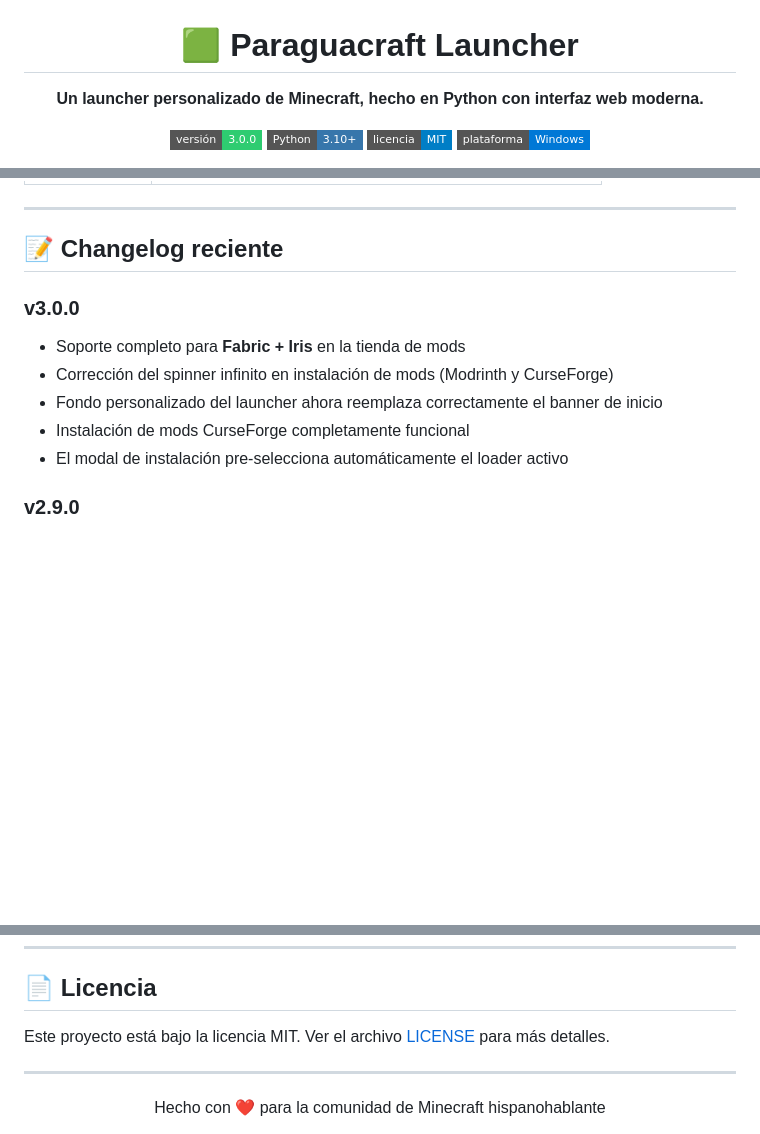
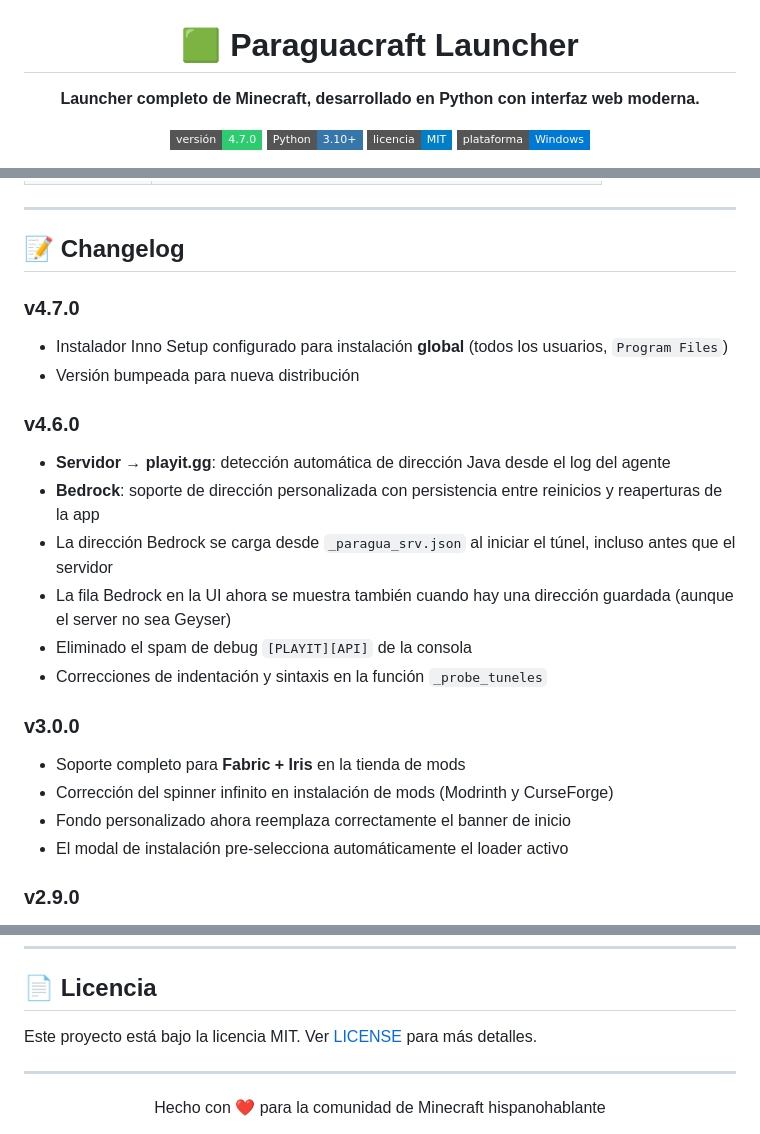
Before and after one commit to SantiJ10/Paraguacraft, a Markdown page: README.md, 3 parts joined by grey strips. GitHub-like rendering; badges without logos; blank space fills up the shorter version.

```diff
--- a/README.md
+++ b/README.md
@@ -2,9 +2,9 @@
 
 # 🟩 Paraguacraft Launcher
 
-**Un launcher personalizado de Minecraft, hecho en Python con interfaz web moderna.**
+**Launcher completo de Minecraft, desarrollado en Python con interfaz web moderna.**
 
-[![Version](https://img.shields.io/badge/versión-3.0.0-2ECC71?style=flat-square)](https://github.com/SantiJ10/Paraguacraft/releases)
+[![Version](https://img.shields.io/badge/versión-4.7.0-2ECC71?style=flat-square)](https://github.com/SantiJ10/Paraguacraft/releases)
 [![Python](https://img.shields.io/badge/Python-3.10%2B-3776AB?style=flat-square&logo=python&logoColor=white)](https://python.org)
 [![License](https://img.shields.io/badge/licencia-MIT-blue?style=flat-square)](LICENSE)
 [![Platform](https://img.shields.io/badge/plataforma-Windows-0078D6?style=flat-square&logo=windows&logoColor=white)](https://github.com/SantiJ10/Paraguacraft/releases)
@@ -149,13 +156,24 @@ Paraguacraft/
 
 ---
 
-## 📝 Changelog reciente
+## 📝 Changelog
+
+### v4.7.0
+- Instalador Inno Setup configurado para instalación **global** (todos los usuarios, `Program Files`)
+- Versión bumpeada para nueva distribución
+
+### v4.6.0
+- **Servidor → playit.gg**: detección automática de dirección Java desde el log del agente
+- **Bedrock**: soporte de dirección personalizada con persistencia entre reinicios y reaperturas de la app
+- La dirección Bedrock se carga desde `_paragua_srv.json` al iniciar el túnel, incluso antes que el servidor
+- La fila Bedrock en la UI ahora se muestra también cuando hay una dirección guardada (aunque el server no sea Geyser)
+- Eliminado el spam de debug `[PLAYIT][API]` de la consola
+- Correcciones de indentación y sintaxis en la función `_probe_tuneles`
 
 ### v3.0.0
 - Soporte completo para **Fabric + Iris** en la tienda de mods
 - Corrección del spinner infinito en instalación de mods (Modrinth y CurseForge)
-- Fondo personalizado del launcher ahora reemplaza correctamente el banner de inicio
-- Instalación de mods CurseForge completamente funcional
+- Fondo personalizado ahora reemplaza correctamente el banner de inicio
 - El modal de instalación pre-selecciona automáticamente el loader activo
 
 ### v2.9.0
@@ -172,7 +190,7 @@ Paraguacraft/
 
 ## 📄 Licencia
 
-Este proyecto está bajo la licencia MIT. Ver el archivo [LICENSE](LICENSE) para más detalles.
+Este proyecto está bajo la licencia MIT. Ver [LICENSE](LICENSE) para más detalles.
 
 ---
 
```
Also changed, not shown: other parts of README.md (+55 -48 lines).
